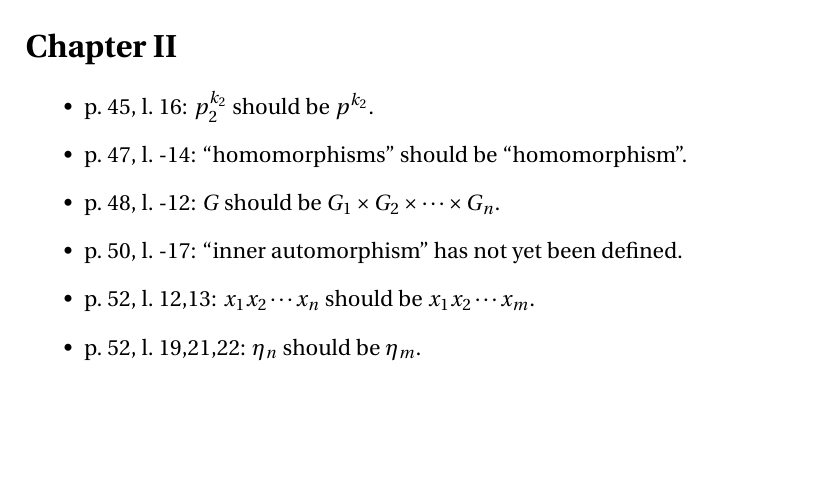
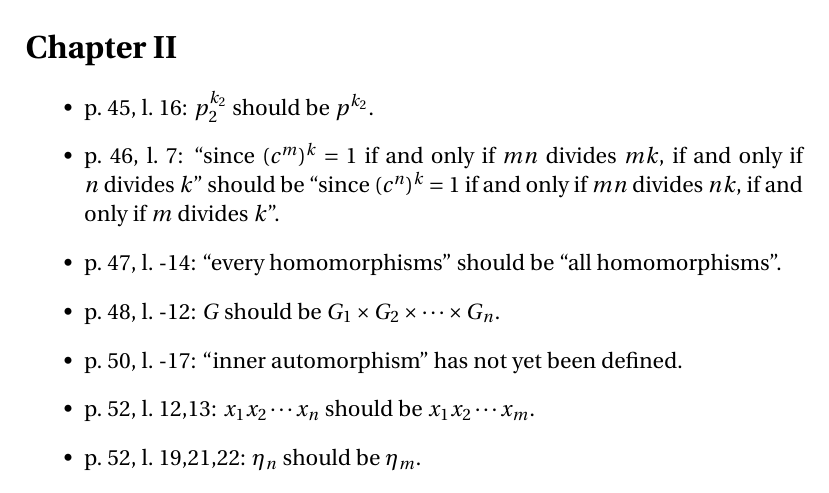
Before and after one commit to blargoner/math-algebra-grillet-errata, a LaTeX document (errata.tex): part of page 2 of 3, cut so that both start at the same text, the shorter picture padded with empty space. Compiled offline with pdfLaTeX.

Commit message:
chapter 2, section 1

```diff
--- a/errata.tex
+++ b/errata.tex
@@ -49,7 +49,8 @@ A	&\rTo^{\iota}		&A\amalg B		&\lTo^{\kappa}	&B\\
 \section*{Chapter~II}
 \begin{itemize}
 \item p.~45, l.~16: \(p_2^{k_2}\)~should be~\(p^{k_2}\).
-\item p.~47, l.~-14: ``homomorphisms'' should be ``homomorphism''.
+\item p.~46, l.~7: ``since \((c^m)^k=1\) if and only if \(mn\)~divides~\(mk\), if and only if \(n\)~divides~\(k\)'' should be ``since \((c^n)^k=1\) if and only if \(mn\)~divides~\(nk\), if and only if \(m\)~divides~\(k\)''.
+\item p.~47, l.~-14: ``every homomorphisms'' should be ``all homomorphisms''.
 \item p.~48, l.~-12: \(G\)~should be~\(G_1\times G_2\times\cdots\times G_n\).
 \item p.~50, l.~-17: ``inner automorphism'' has not yet been defined.
 \item p.~52, l.~12,13: \(x_1x_2\cdots x_n\) should be \(x_1x_2\cdots x_m\).
```
